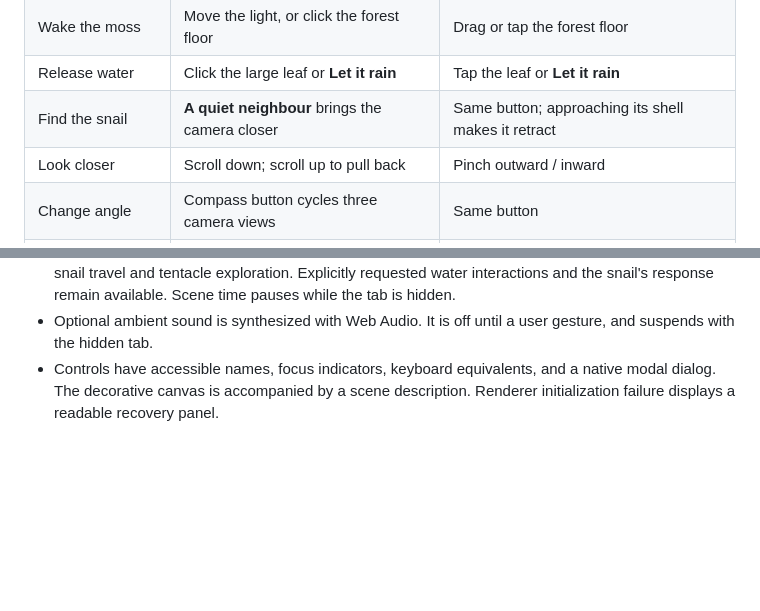
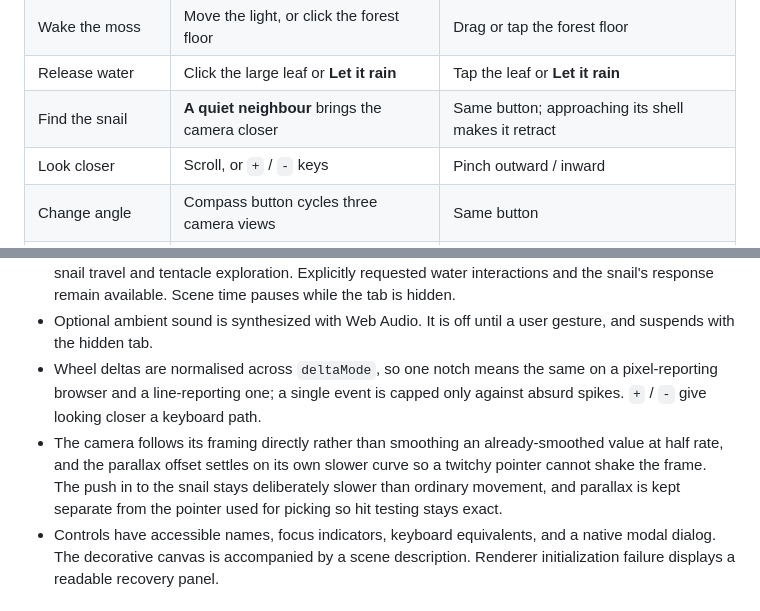
Before and after one commit to HiliMor/after-rain, a Markdown page: README.md, 2 parts joined by grey strips. Rendered like a GitHub page; blank space fills up the shorter version.

Commit message:
Record the movement pass in README and QA
Co-Authored-By: Claude Opus 5 <noreply@anthropic.com>

```diff
--- a/README.md
+++ b/README.md
@@ -35,7 +35,7 @@ The browser needs hardware accelerated WebGPU or WebGL 2. The default renderer p
 | Wake the moss        | Move the light, or click the forest floor      | Drag or tap the forest floor                        |
 | Release water        | Click the large leaf or **Let it rain**        | Tap the leaf or **Let it rain**                     |
 | Find the snail       | **A quiet neighbour** brings the camera closer | Same button; approaching its shell makes it retract |
-| Look closer          | Scroll down; scroll up to pull back            | Pinch outward / inward                              |
+| Look closer          | Scroll, or `+` / `-` keys                      | Pinch outward / inward                              |
 | Change angle         | Compass button cycles three camera views       | Same button                                         |
 | Touch the lake       | Click the pool to send rings through the water | Tap the pool                                        |
 | Return home          | **Reset view** or Escape                       | **Reset view**                                      |
@@ -61,6 +61,8 @@ Water gathers in the cupped underside of the hero leaf. The leaf sways, the conc
 - The hero drop stays hidden while idle; on interaction a tapered bead emerges from the cupped surface, drags a short neck and satellite beads behind it, and falls from the tip. The wet mark it leaves is a flat ribbon laid on the blade, each edge sampling the leaf surface at its own offset so it follows the cup. Resting beads are placed from the same surface formula the leaf is built from and wet down into shallow lenses.
 - Reduced-motion preference disables passive wind, camera parallax, drifting particles, firefly flight, snail travel and tentacle exploration. Explicitly requested water interactions and the snail's response remain available. Scene time pauses while the tab is hidden.
 - Optional ambient sound is synthesized with Web Audio. It is off until a user gesture, and suspends with the hidden tab.
+- Wheel deltas are normalised across `deltaMode`, so one notch means the same on a pixel-reporting browser and a line-reporting one; a single event is capped only against absurd spikes. `+` / `-` give looking closer a keyboard path.
+- The camera follows its framing directly rather than smoothing an already-smoothed value at half rate, and the parallax offset settles on its own slower curve so a twitchy pointer cannot shake the frame. The push in to the snail stays deliberately slower than ordinary movement, and parallax is kept separate from the pointer used for picking so hit testing stays exact.
 - Controls have accessible names, focus indicators, keyboard equivalents, and a native modal dialog. The decorative canvas is accompanied by a scene description. Renderer initialization failure displays a readable recovery panel.
 
 ### Source map
```
Also changed, not shown: QA.md (+2 -0 lines).
